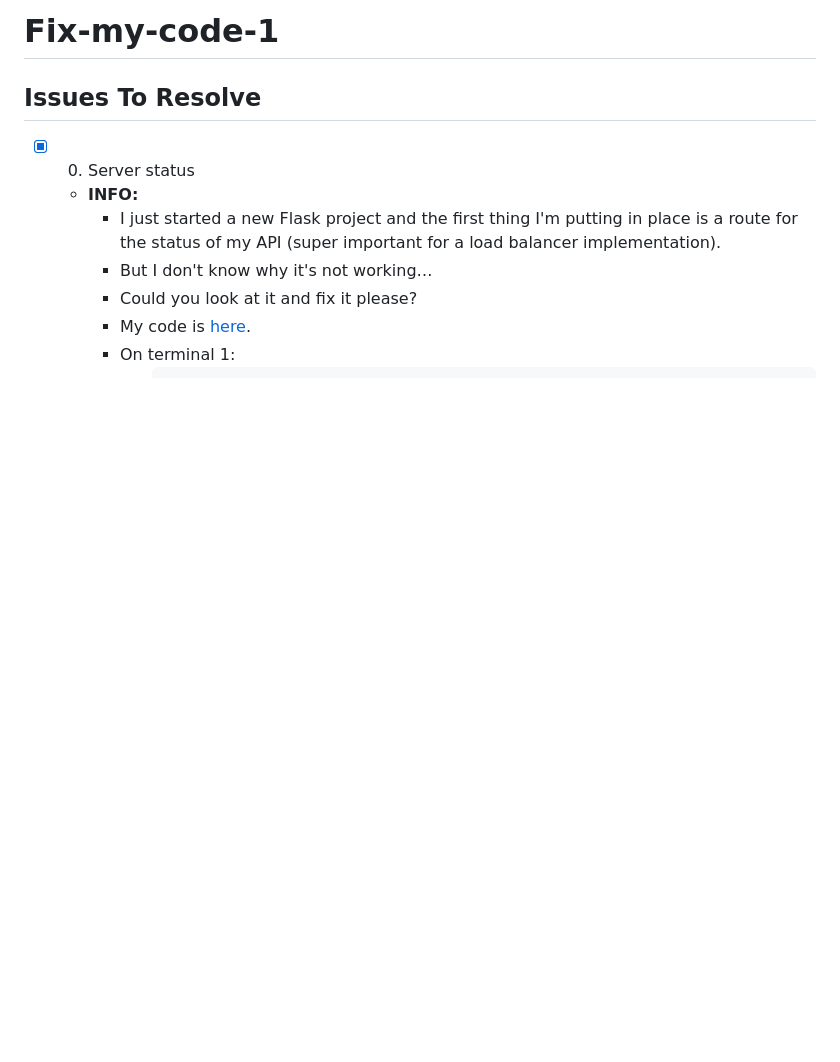
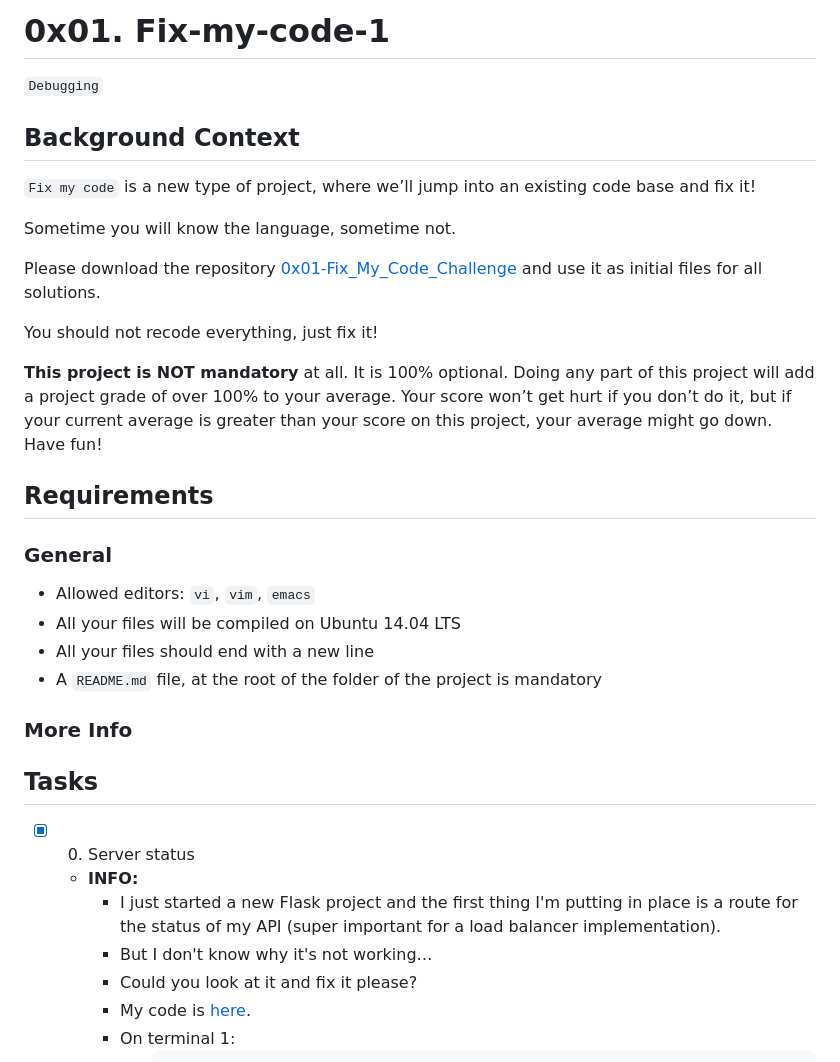
Before and after one commit to Emeralda0144/Fix_My_Code_Challenge, a Markdown page: 0x01-challenge/README.md, the part around the change. Rendered like a GitHub page; blank space fills up the shorter version.

Commit message:
my readme file

```diff
--- a/0x01-challenge/README.md
+++ b/0x01-challenge/README.md
@@ -1,6 +1,29 @@
-# Fix-my-code-1
+# 0x01. Fix-my-code-1
 
-## Issues To Resolve
+`Debugging`
+
+## Background Context
+`Fix my code` is a new type of project, where we’ll jump into an existing code base and fix it!
+
+Sometime you will know the language, sometime not.
+
+Please download the repository [0x01-Fix_My_Code_Challenge](https://github.com/holbertonschool/0x01-Fix_My_Code_Challenge) and use it as initial files for all solutions.
+
+You should not recode everything, just fix it!
+
+**This project is NOT mandatory** at all. It is 100% optional. Doing any part of this project will add a project grade of over 100% to your average. Your score won’t get hurt if you don’t do it, but if your current average is greater than your score on this project, your average might go down. Have fun!
+
+## Requirements
+
+### General
+* Allowed editors: `vi`, `vim`, `emacs`
+* All your files will be compiled on Ubuntu 14.04 LTS
+* All your files should end with a new line
+* A `README.md` file, at the root of the folder of the project is mandatory
+
+### More Info
+
+## Tasks
 
 + [x] 0. Server status
   + **INFO:**
```
